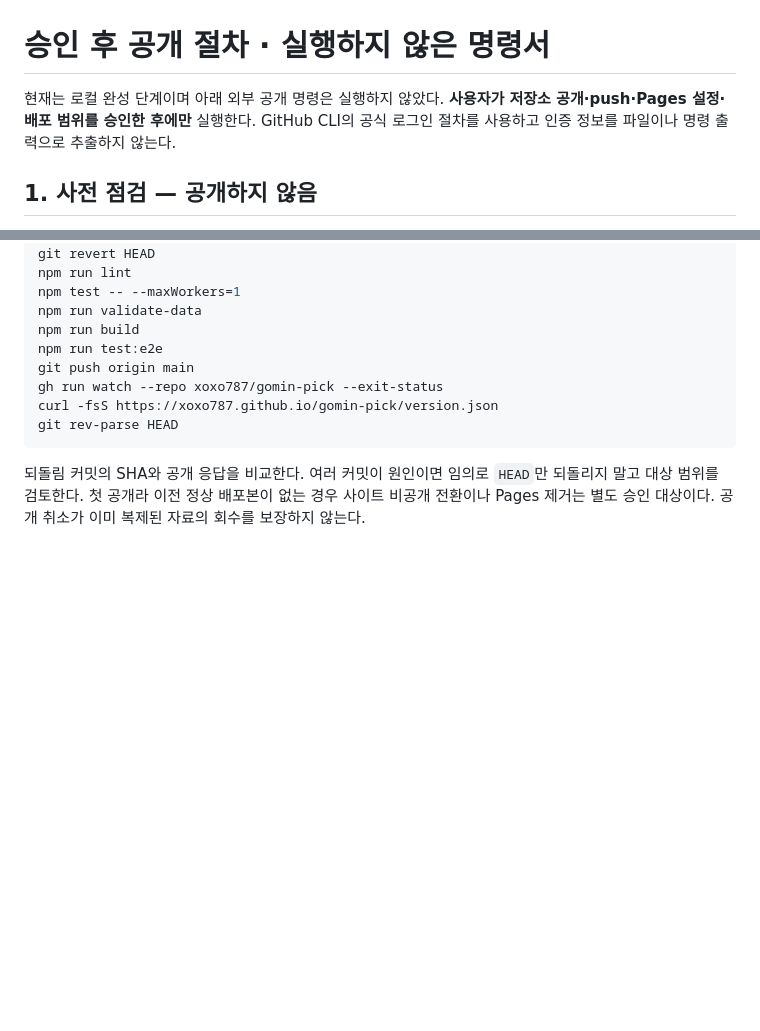
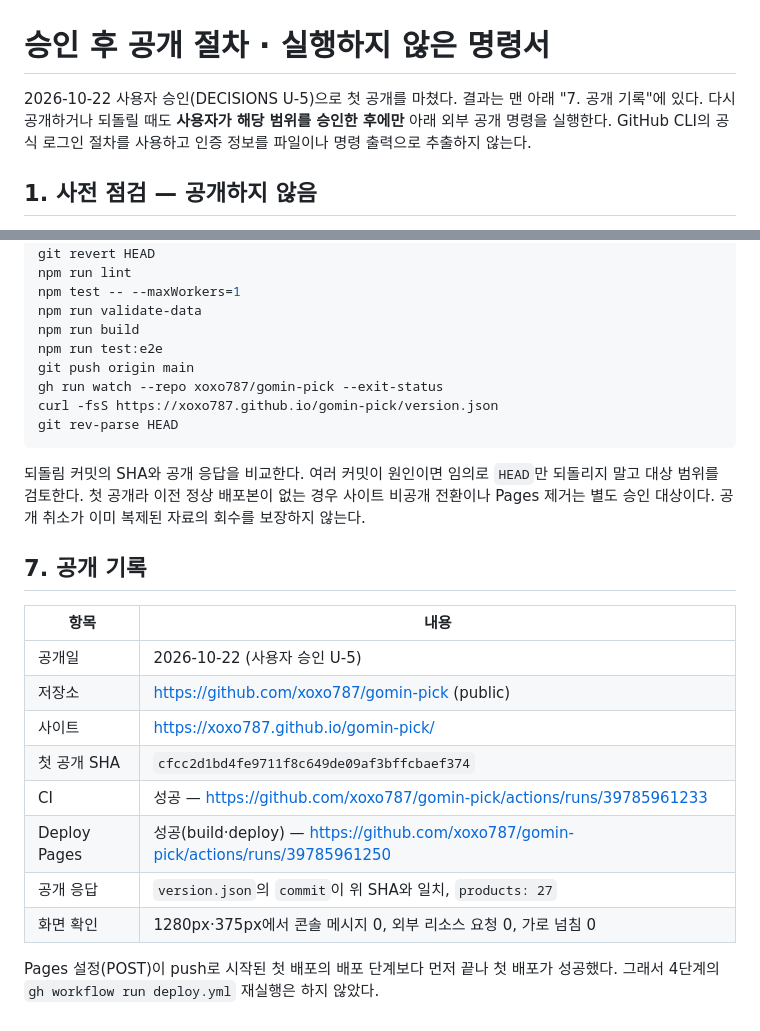
Before and after one commit to xoxo787/gomin-pick, a Markdown page: docs/PUBLISH.md, 2 parts joined by grey strips. Drawn GitHub-style; blank space fills up the shorter version.

````diff
--- a/docs/PUBLISH.md
+++ b/docs/PUBLISH.md
@@ -1,6 +1,6 @@
 # 승인 후 공개 절차 · 실행하지 않은 명령서
 
-현재는 로컬 완성 단계이며 아래 외부 공개 명령은 실행하지 않았다. **사용자가 저장소 공개·push·Pages 설정·배포 범위를 승인한 후에만** 실행한다. GitHub CLI의 공식 로그인 절차를 사용하고 인증 정보를 파일이나 명령 출력으로 추출하지 않는다.
+2026-10-22 사용자 승인(DECISIONS U-5)으로 첫 공개를 마쳤다. 결과는 맨 아래 "7. 공개 기록"에 있다. 다시 공개하거나 되돌릴 때도 **사용자가 해당 범위를 승인한 후에만** 아래 외부 공개 명령을 실행한다. GitHub CLI의 공식 로그인 절차를 사용하고 인증 정보를 파일이나 명령 출력으로 추출하지 않는다.
 
 ## 1. 사전 점검 — 공개하지 않음
 
@@ -94,3 +94,18 @@ git rev-parse HEAD
 ```
 
 되돌림 커밋의 SHA와 공개 응답을 비교한다. 여러 커밋이 원인이면 임의로 `HEAD`만 되돌리지 말고 대상 범위를 검토한다. 첫 공개라 이전 정상 배포본이 없는 경우 사이트 비공개 전환이나 Pages 제거는 별도 승인 대상이다. 공개 취소가 이미 복제된 자료의 회수를 보장하지 않는다.
+
+## 7. 공개 기록
+
+| 항목 | 내용 |
+| --- | --- |
+| 공개일 | 2026-10-22 (사용자 승인 U-5) |
+| 저장소 | https://github.com/xoxo787/gomin-pick (public) |
+| 사이트 | https://xoxo787.github.io/gomin-pick/ |
+| 첫 공개 SHA | `cfcc2d1bd4fe9711f8c649de09af3bffcbaef374` |
+| CI | 성공 — https://github.com/xoxo787/gomin-pick/actions/runs/39785961233 |
+| Deploy Pages | 성공(build·deploy) — https://github.com/xoxo787/gomin-pick/actions/runs/39785961250 |
+| 공개 응답 | `version.json`의 `commit`이 위 SHA와 일치, `products: 27` |
+| 화면 확인 | 1280px·375px에서 콘솔 메시지 0, 외부 리소스 요청 0, 가로 넘침 0 |
+
+Pages 설정(POST)이 push로 시작된 첫 배포의 배포 단계보다 먼저 끝나 첫 배포가 성공했다. 그래서 4단계의 `gh workflow run deploy.yml` 재실행은 하지 않았다.
````
Also changed, not shown: README.md (+1 -1 lines).
